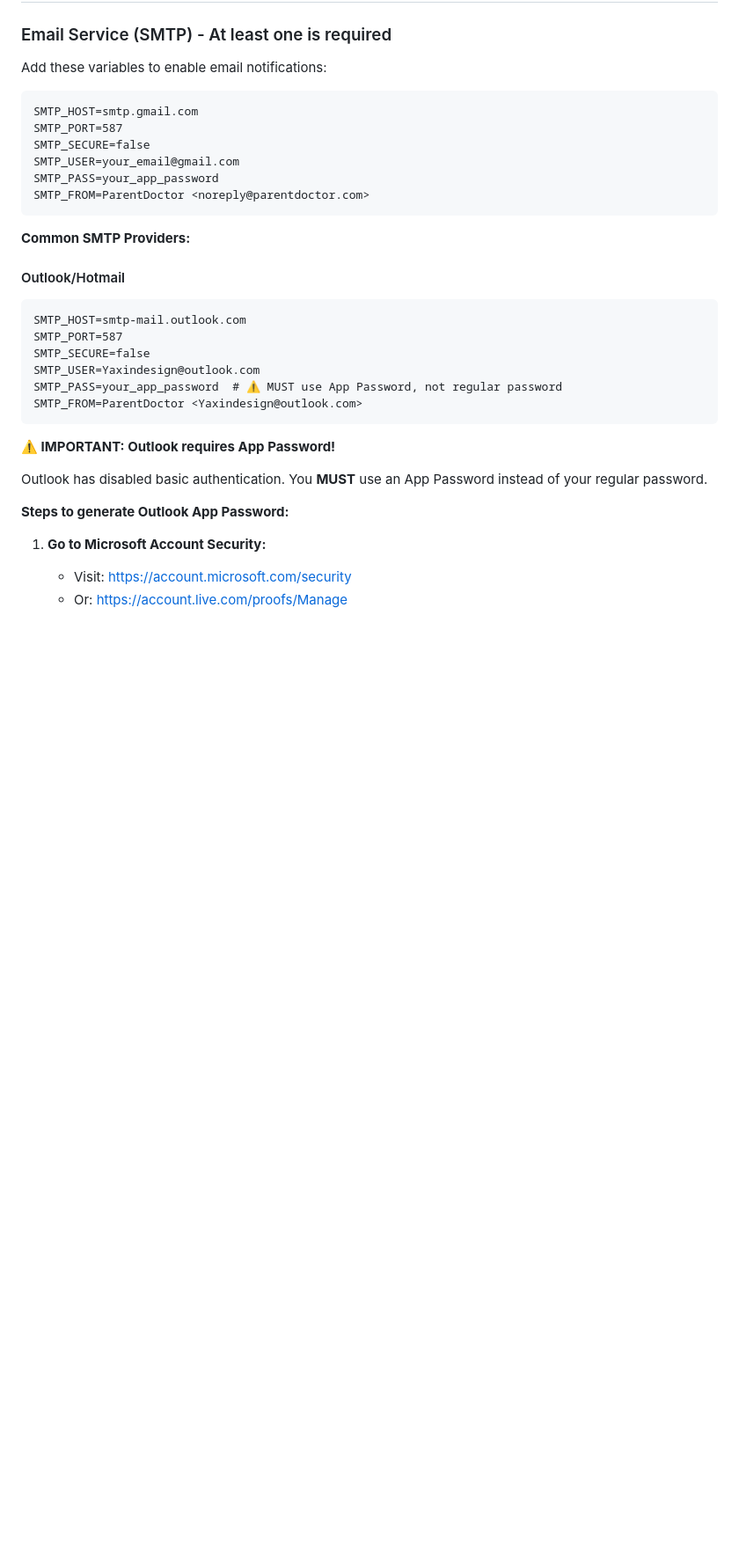
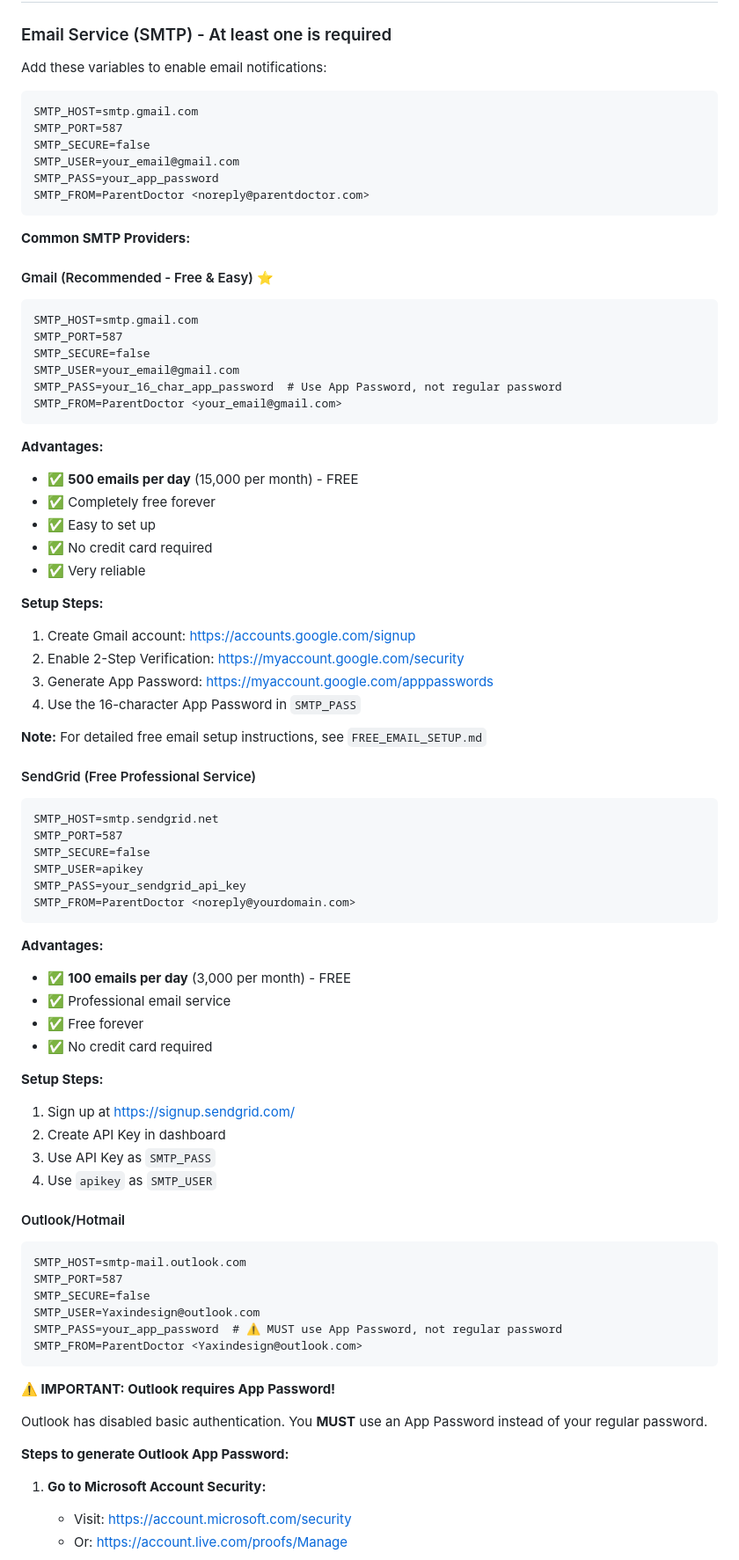
Before and after one commit to Daniel777611/ParentDoctorServer, a Markdown page: RENDER_ENV_SETUP.md, the part around the change printed below. Shown: that part at 88% size. Drawn GitHub-style; blank space fills up the shorter version.

````diff
--- a/RENDER_ENV_SETUP.md
+++ b/RENDER_ENV_SETUP.md
@@ -27,6 +27,53 @@ SMTP_FROM=ParentDoctor <noreply@parentdoctor.com>
 ```
 
 **Common SMTP Providers:**
+
+#### Gmail (Recommended - Free & Easy) ⭐
+```
+SMTP_HOST=smtp.gmail.com
+SMTP_PORT=587
+SMTP_SECURE=false
+SMTP_USER=your_email@gmail.com
+SMTP_PASS=your_16_char_app_password  # Use App Password, not regular password
+SMTP_FROM=ParentDoctor <your_email@gmail.com>
+```
+
+**Advantages:**
+- ✅ **500 emails per day** (15,000 per month) - FREE
+- ✅ Completely free forever
+- ✅ Easy to set up
+- ✅ No credit card required
+- ✅ Very reliable
+
+**Setup Steps:**
+1. Create Gmail account: https://accounts.google.com/signup
+2. Enable 2-Step Verification: https://myaccount.google.com/security
+3. Generate App Password: https://myaccount.google.com/apppasswords
+4. Use the 16-character App Password in `SMTP_PASS`
+
+**Note:** For detailed free email setup instructions, see `FREE_EMAIL_SETUP.md`
+
+#### SendGrid (Free Professional Service)
+```
+SMTP_HOST=smtp.sendgrid.net
+SMTP_PORT=587
+SMTP_SECURE=false
+SMTP_USER=apikey
+SMTP_PASS=your_sendgrid_api_key
+SMTP_FROM=ParentDoctor <noreply@yourdomain.com>
+```
+
+**Advantages:**
+- ✅ **100 emails per day** (3,000 per month) - FREE
+- ✅ Professional email service
+- ✅ Free forever
+- ✅ No credit card required
+
+**Setup Steps:**
+1. Sign up at https://signup.sendgrid.com/
+2. Create API Key in dashboard
+3. Use API Key as `SMTP_PASS`
+4. Use `apikey` as `SMTP_USER`
 
 #### Outlook/Hotmail
 ```
````
Also changed, not shown: other parts of RENDER_ENV_SETUP.md (+31 -5 lines), FREE_EMAIL_SETUP.md (added, +185 -0 lines).
